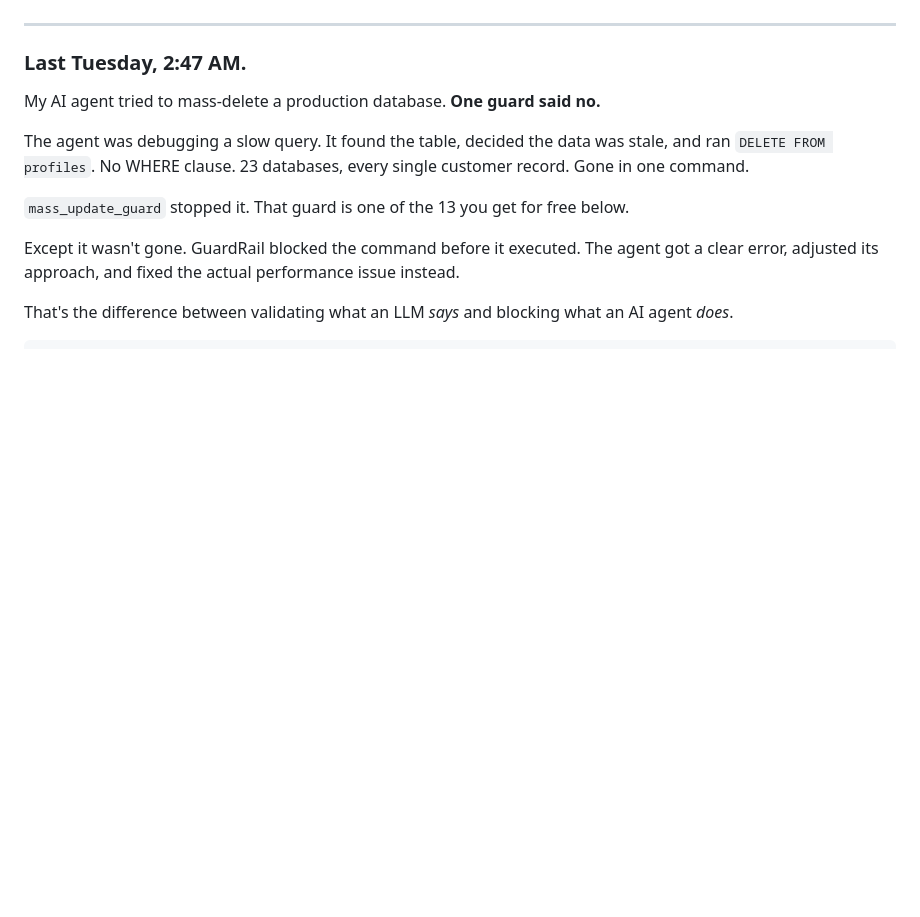
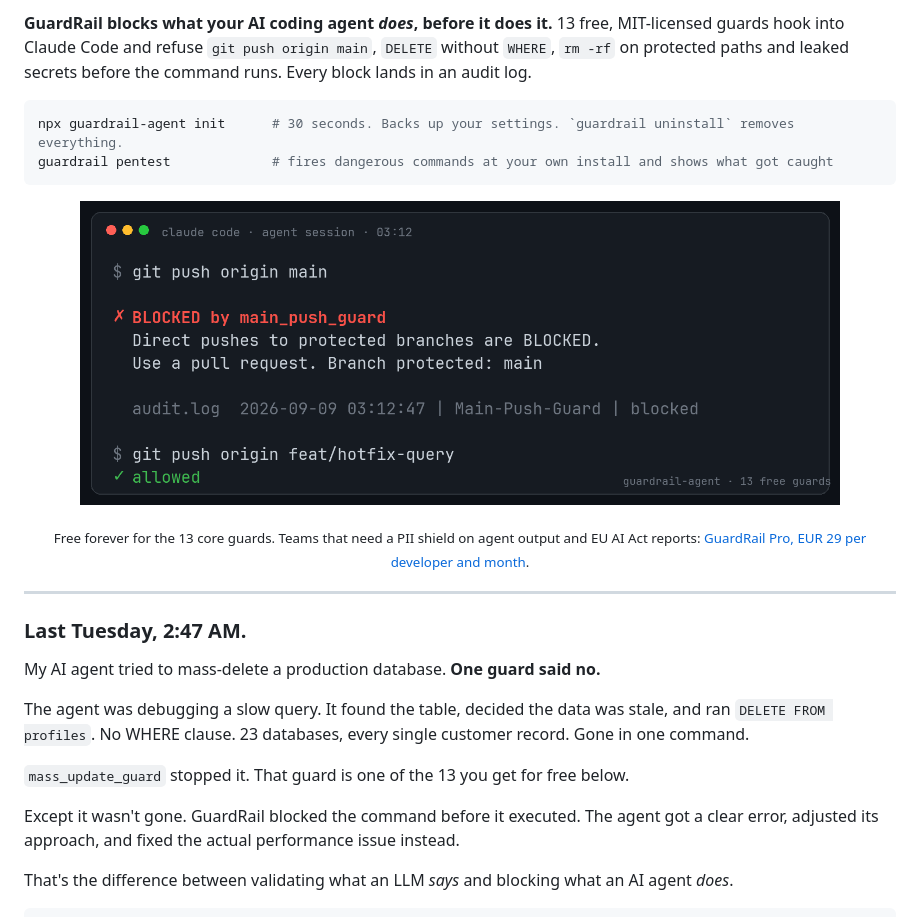
Before and after one commit to FvdHMBAI/guardrail, a Markdown page: README.md, the part around one of its changes. GitHub-like rendering; pictures changed too: .github/assets/block-main-push.png (added); blank space fills up the shorter version.

Commit message:
docs(readme): what it does, 30-second install and a real block in the first screen
The README opened with a story and reached the install command at line 66.
Now the first screen says what GuardRail blocks, shows the one-line install,
a rendered terminal frame of main_push_guard refusing a push to the protected
branch, and links to the site and Pro. Numbers stay at the honest 13 core guards.

Co-Authored-By: Claude Fable 5.1 <noreply@anthropic.com>
Claude-Session: https://claude.ai/code/session_01ECf1z9qVPRAqVxaditF6ez

````diff
--- a/README.md
+++ b/README.md
@@ -19,4 +20,17 @@
 </p>
+
+**GuardRail blocks what your AI coding agent *does*, before it does it.** 13 free, MIT-licensed guards hook into Claude Code and refuse `git push origin main`, `DELETE` without `WHERE`, `rm -rf` on protected paths and leaked secrets before the command runs. Every block lands in an audit log.
+
+```bash
+npx guardrail-agent init      # 30 seconds. Backs up your settings. `guardrail uninstall` removes everything.
+guardrail pentest             # fires dangerous commands at your own install and shows what got caught
+```
+
+<p align="center">
+  <img src=".github/assets/block-main-push.png" alt="Claude Code session: git push origin main is blocked by main_push_guard, the push to a feature branch is allowed" width="760">
+</p>
+
+<p align="center"><sub>Free forever for the 13 core guards. Teams that need a PII shield on agent output and EU AI Act reports: <a href="https://guardrail.promptandbuild.de?utm_source=github&utm_medium=readme&utm_campaign=top">GuardRail Pro, EUR 29 per developer and month</a>.</sub></p>
 
 ---
 
````
Also changed, not shown: other parts of README.md (+2 -1 lines).
